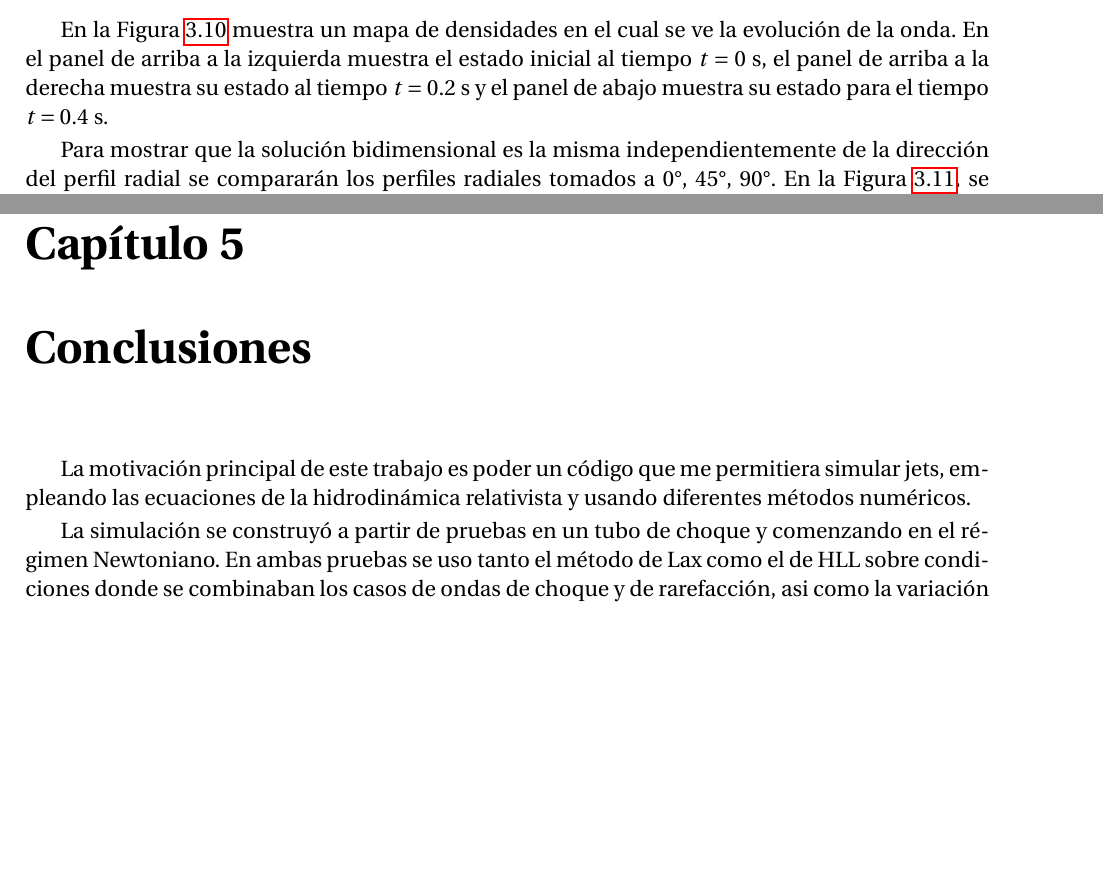
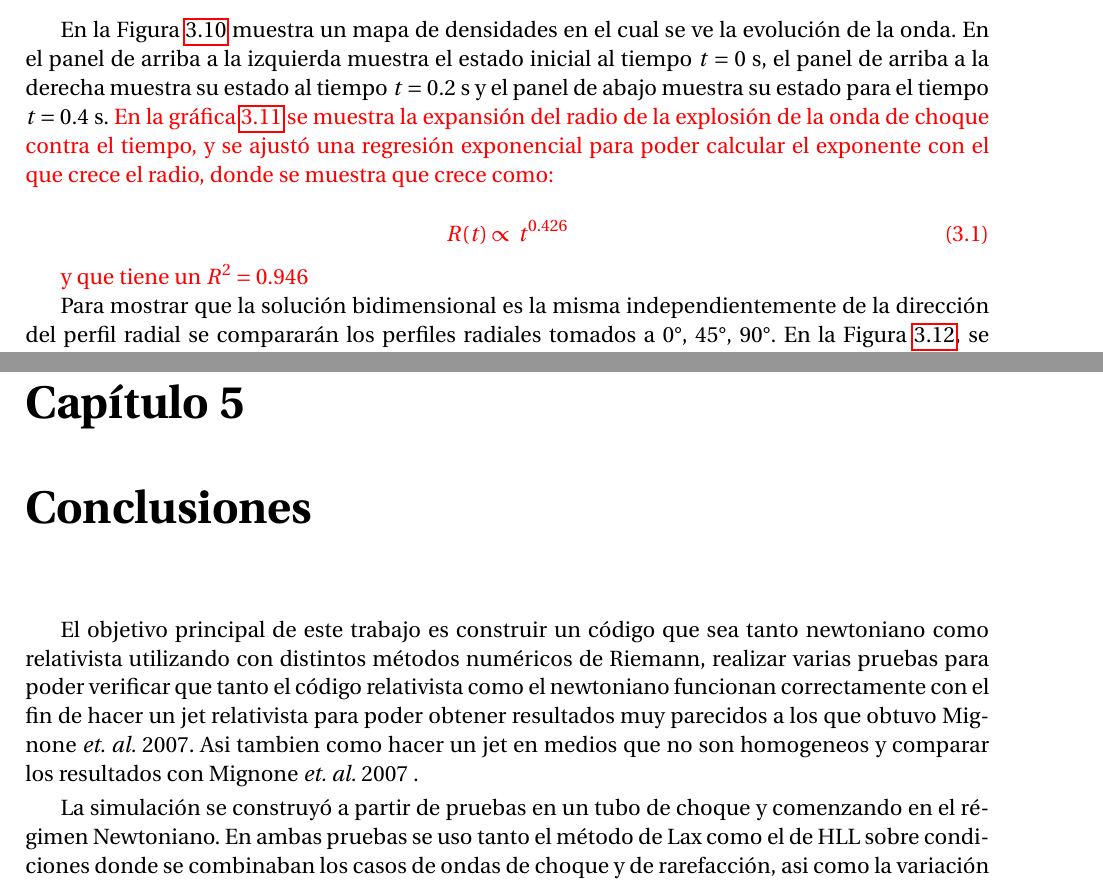
Before and after one commit to gmtw/Tesina_Fisica, a LaTeX book (main.tex): two parts of pages 50 and 63 of 86, joined at a grey line, cut so that both start at the same text, the shorter picture padded with empty space. Compiled offline with pdfLaTeX.

Commit message:
discusion de tesis y se agrego la grafica de expansion de radio

```diff
--- a/main.tex
+++ b/main.tex
@@ -2214,6 +2217,17 @@ En la Figura \ref{fig:head_map} muestra un mapa de densidades en el cual se ve l
 evolución de la onda. En el panel de arriba a la izquierda muestra el estado inicial al tiempo $t = 0$ s, el panel
 de arriba a la derecha muestra su estado al tiempo $t = 0.2$ s y el panel de abajo muestra su estado para
 el tiempo $t = 0.4$ s.
+{\color{red} En la gráfica \ref{fig:Expansion_radio_vs_tiempo} se muestra la expansión del radio de la explosión de la onda de choque contra el tiempo,
+y se ajustó una regresión exponencial para poder calcular el exponente con el que crece el radio, donde se muestra que crece como:
+
+\begin{equation}
+  R(t) \propto t^{0.426}
+  \label{eq:}
+\end{equation}
+
+y que tiene un $R^2 = 0.946$
+
+}
 
 
 \begin{figure}
@@ -2228,3 +2251,10 @@ el tiempo $t = 0.4$ s.
+    \caption{{\color{red} Crecimiento del radio de la onda de choque en función del tiempo (cruz +). Se ajustó una regresión
+    exponencial (linea roja) donde el radio crece como $R(t) \propto t^{0.426}$
+    y cuyo coeficiente de determinacion es $R^2 = 0.946$} .}
+    \label{fig:Expansion_radio_vs_tiempo}
+\end{figure}
+
+
 
 Para mostrar que la solución bidimensional es la misma independientemente de la dirección del perfil
 radial se compararán los perfiles radiales tomados a 0°, 45°, 90°.
@@ -2647,8 +2677,12 @@ para el medio inversamente cuadratico en correspondencia con el inversamente lin
 
 \chapter{Conclusiones}
 
-La motivación principal de este trabajo es poder un código que me permitiera simular jets, empleando las
-ecuaciones de la hidrodinámica relativista y usando diferentes métodos numéricos.
+El objetivo principal de este trabajo es construir un código que sea tanto newtoniano como relativista utilizando
+con distintos métodos numéricos de Riemann, realizar varias pruebas para poder verificar que tanto el código relativista
+como el newtoniano funcionan correctamente con el fin de hacer un jet relativista para poder obtener resultados muy
+parecidos a los que obtuvo Mignone \emph{et. al.} 2007. Asi tambien como hacer un jet en medios que no son homogeneos y
+comparar los resultados con Mignone \emph{et. al.} 2007 .
+
 
 
 La simulación se construyó a partir de pruebas en un tubo de choque y comenzando en el régimen Newtoniano.
```
Also changed, not shown: Figuras/verificacion_del_codigo/pruebas_2D/expansion_radio/Expansion.png (added), main.tex (16 more changed lines).
